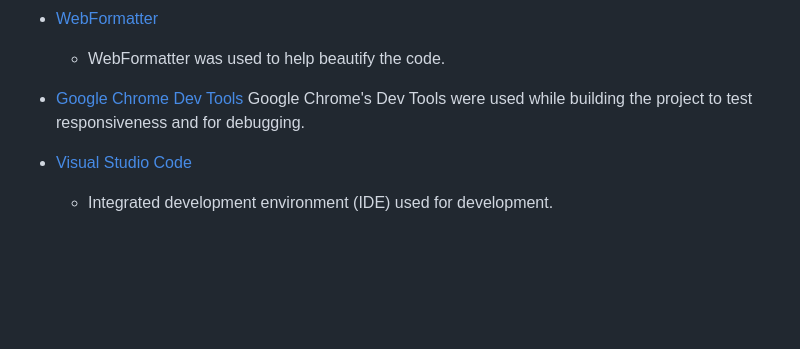
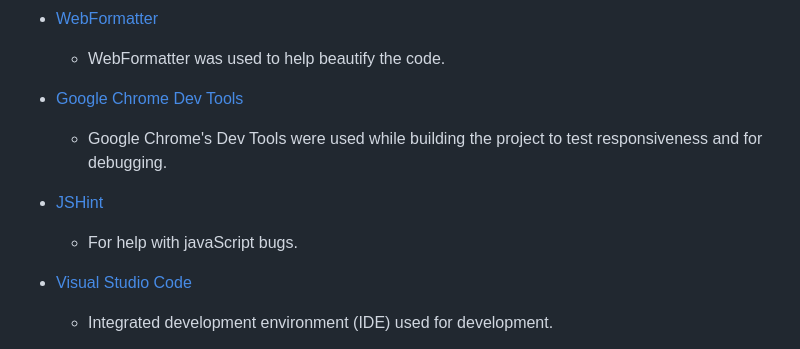
Before and after one commit to VCHOPRA86/Exchangio-Exchange, a Markdown page: README.md, the part around the change. Drawn GitHub-style; blank space fills up the shorter version.

```diff
--- a/README.md
+++ b/README.md
@@ -198,8 +198,9 @@ Contact Form: Users can submit inquiries or feedback through an integrated conta
   * WebFormatter was used to help beautify the code.
 
 * [Google Chrome Dev Tools](https://developer.chrome.com/docs/devtools/)
-    Google Chrome's Dev Tools were used while building the project to test responsiveness and for debugging.
-
+  * Google Chrome's Dev Tools were used while building the project to test responsiveness and for debugging.
+* [JSHint](https://jshint.com/)
+  * For help with javaScript bugs.
 
 * [Visual Studio Code](https://code.visualstudio.com/)
   * Integrated development environment (IDE) used for development.
```
